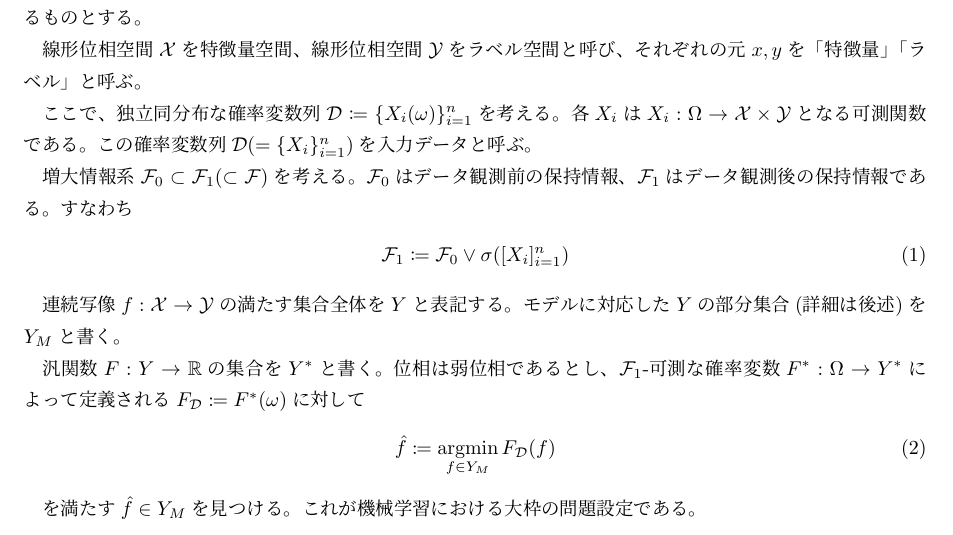
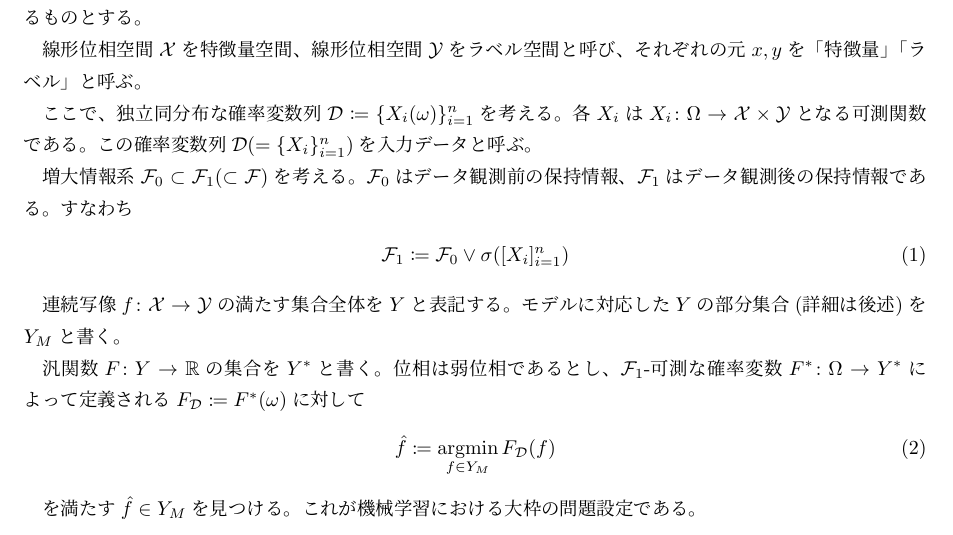
Before and after one commit to Runnrairu/machinelearning_text, a LaTeX document (code.tex): part of page 2 of 3, cut so that both start at the same text. Compiled offline with pLaTeX and dvipdfmx.

Commit message:
mapping: `f \colon X \to Y`

```diff
--- a/code.tex
+++ b/code.tex
@@ -48,16 +48,16 @@
 
 線形位相空間$\mathcal{X}$を特徴量空間、線形位相空間$\mathcal{Y}$をラベル空間と呼び、それぞれの元$x,y$を「特徴量」「ラベル」と呼ぶ。
 
-ここで、独立同分布な確率変数列$\mathcal{D}\coloneqq\{X_i(\omega)\}_{i=1}^n$を考える。各$X_i$は$X_i:\Omega\rightarrow\mathcal{X}\times\mathcal{Y}$となる可測関数である。この確率変数列$\mathcal{D}(=\{X_i\}_{i=1}^n)$を入力データと呼ぶ。
+ここで、独立同分布な確率変数列$\mathcal{D}\coloneqq\{X_i(\omega)\}_{i=1}^n$を考える。各$X_i$は$X_i\colon\Omega\to\mathcal{X}\times\mathcal{Y}$となる可測関数である。この確率変数列$\mathcal{D}(=\{X_i\}_{i=1}^n)$を入力データと呼ぶ。
 
 増大情報系$\mathcal{F}_0\subset\mathcal{F}_1(\subset\mathcal{F})$を考える。$\mathcal{F}_0$はデータ観測前の保持情報、$\mathcal{F}_1$はデータ観測後の保持情報である。すなわち
 \begin{align}
 \mathcal{F}_1\coloneqq\mathcal{F}_0\vee\sigma([X_i]^n_{i=1})
 \end{align}
 
-連続写像$f:\mathcal{X}\rightarrow\mathcal{Y}$の満たす集合全体を$Y$と表記する。モデルに対応した$Y$の部分集合(詳細は後述)を$Y_M$と書く。
+連続写像$f\colon\mathcal{X}\to\mathcal{Y}$の満たす集合全体を$Y$と表記する。モデルに対応した$Y$の部分集合(詳細は後述)を$Y_M$と書く。
 
-汎関数$F:Y\rightarrow\mathbb{R}$の集合を$Y^*$と書く。位相は弱位相であるとし、$\mathcal{F}_1$-可測な確率変数$F^*:\Omega\rightarrow Y^*$によって定義される$F_\mathcal{D}\coloneqq F^*(\omega)$に対して
+汎関数$F\colon Y\to\mathbb{R}$の集合を$Y^*$と書く。位相は弱位相であるとし、$\mathcal{F}_1$-可測な確率変数$F^*\colon\Omega\to Y^*$によって定義される$F_\mathcal{D}\coloneqq F^*(\omega)$に対して
 \begin{align}
 \hat{f}\coloneqq\argmin_{f\in Y_M}F_\mathcal{D}(f)
 \end{align}
```
